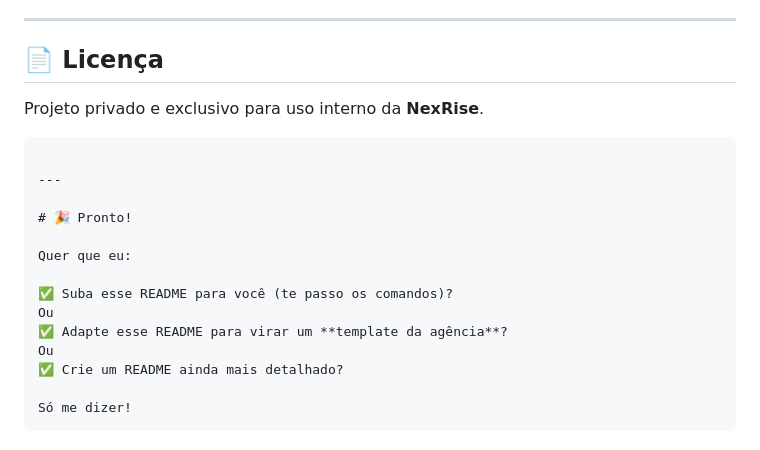
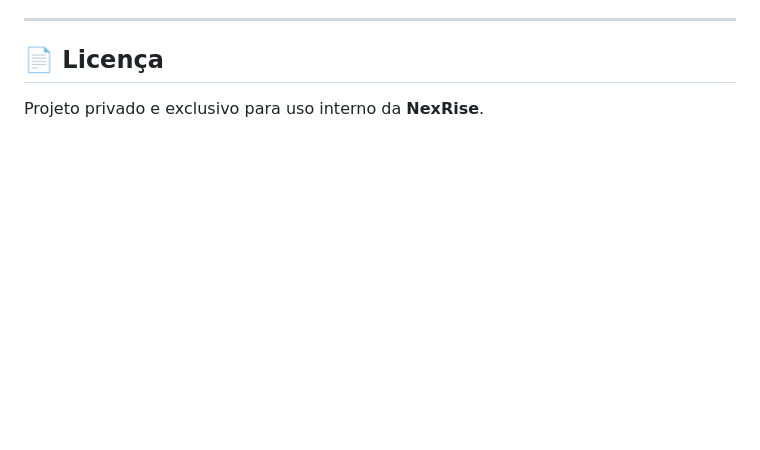
Before and after one commit to lbsilva16/theme_wordpress_nexrise, a Markdown page: README.md, the part around the change. GitHub-like rendering; blank space fills up the shorter version.

Commit message:
Clean up README by removing unused content
Removed unnecessary section and commands from README.

````diff
--- a/README.md
+++ b/README.md
@@ -217,20 +217,3 @@ GitHub: [https://github.com/lbsilva16](https://github.com/lbsilva16)
 ## 📄 Licença
 
 Projeto privado e exclusivo para uso interno da **NexRise**.
-
-```
-
----
-
-# 🎉 Pronto!
-
-Quer que eu:
-
-✅ Suba esse README para você (te passo os comandos)?
-Ou
-✅ Adapte esse README para virar um **template da agência**?
-Ou
-✅ Crie um README ainda mais detalhado?
-
-Só me dizer!
-```
````
